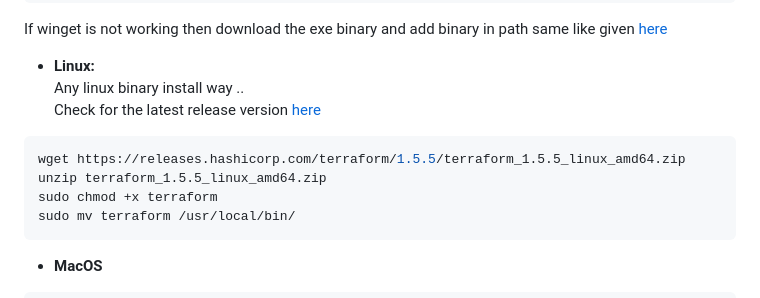
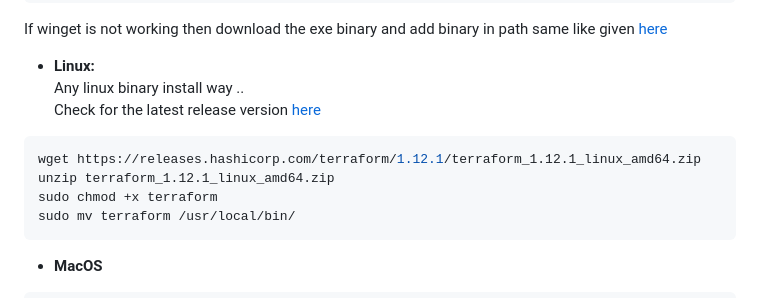
Before and after one commit to mevijays/training-terraform, a Markdown page: classes/Introduction/NOTES.md, the part around the change. Drawn GitHub-style.

````diff
--- a/classes/Introduction/NOTES.md
+++ b/classes/Introduction/NOTES.md
@@ -55,8 +55,8 @@ If winget is not working then download the exe binary and add binary in path sam
  Check for the latest release version [here](https://github.com/hashicorp/terraform/releases)
 
  ```bash
- wget https://releases.hashicorp.com/terraform/1.5.5/terraform_1.5.5_linux_amd64.zip
- unzip terraform_1.5.5_linux_amd64.zip
+ wget https://releases.hashicorp.com/terraform/1.12.1/terraform_1.12.1_linux_amd64.zip
+ unzip terraform_1.12.1_linux_amd64.zip
  sudo chmod +x terraform
  sudo mv terraform /usr/local/bin/
  ```
````
